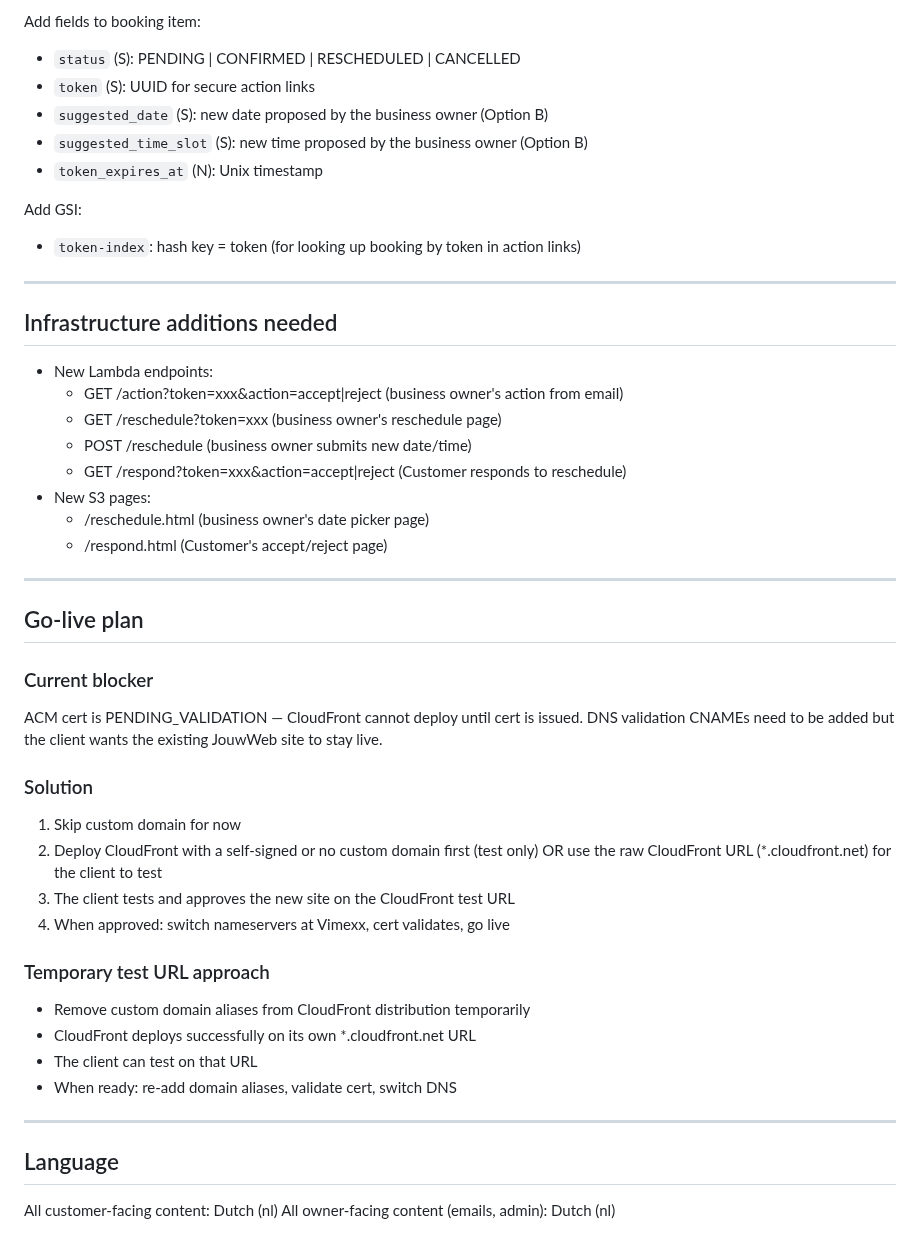
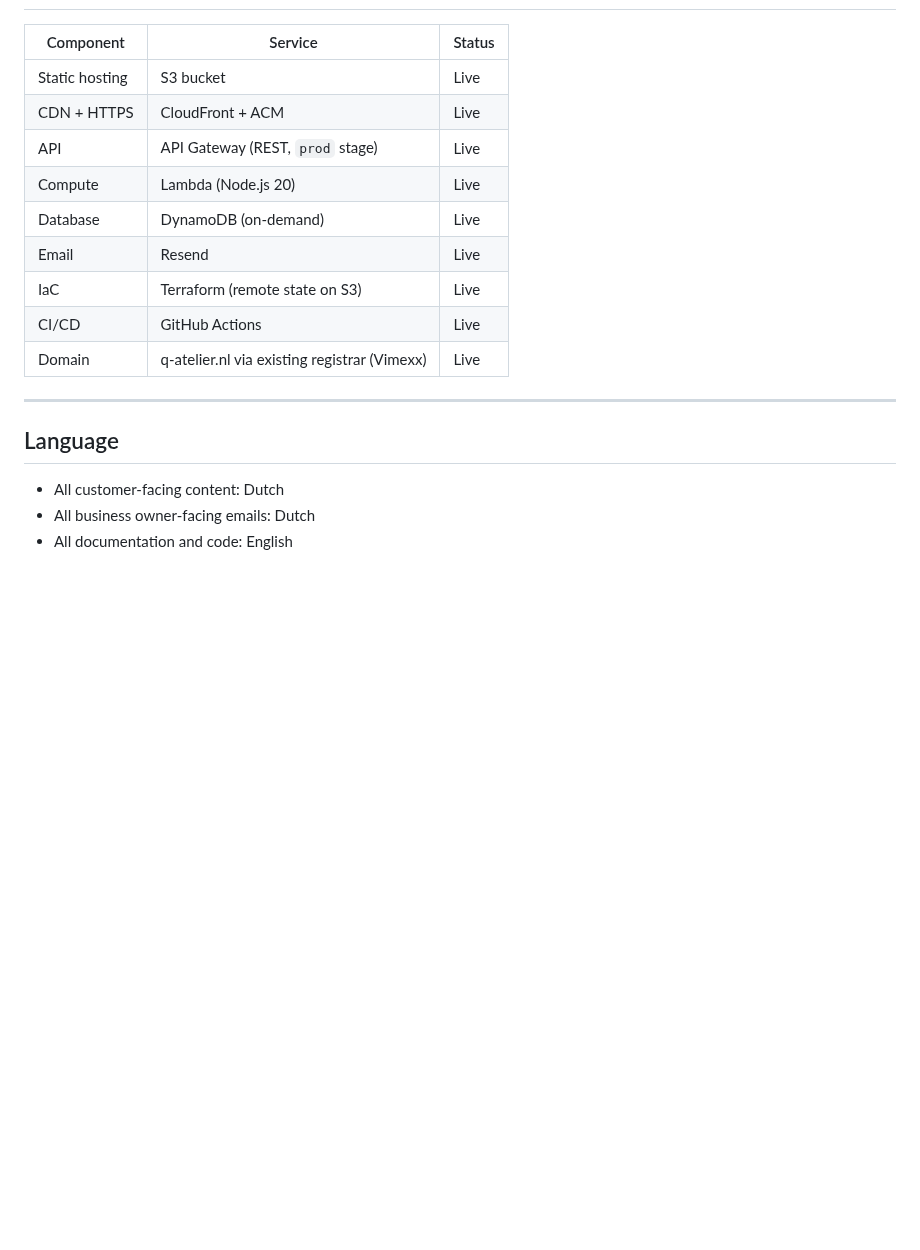
Before and after one commit to selimcelem/q-atelier, a Markdown page: REQUIREMENTS.md, the part around one of its changes. GitHub-like rendering; blank space fills up the shorter version.

```diff
--- a/REQUIREMENTS.md
+++ b/REQUIREMENTS.md
@@ -122,50 +138,19 @@ This prevents anyone who finds the email from accidentally accepting/rejecting b
 
-Add fields to booking item:
-- `status` (S): PENDING | CONFIRMED | RESCHEDULED | CANCELLED
-- `token` (S): UUID for secure action links
-- `suggested_date` (S): new date proposed by the business owner (Option B)
-- `suggested_time_slot` (S): new time proposed by the business owner (Option B)
-- `token_expires_at` (N): Unix timestamp
-
-Add GSI:
-- `token-index`: hash key = token (for looking up booking by token in action links)
-
----
-
-## Infrastructure additions needed
-
-- New Lambda endpoints:
-  - GET /action?token=xxx&action=accept|reject (business owner's action from email)
-  - GET /reschedule?token=xxx (business owner's reschedule page)
-  - POST /reschedule (business owner submits new date/time)
-  - GET /respond?token=xxx&action=accept|reject (Customer responds to reschedule)
-- New S3 pages:
-  - /reschedule.html (business owner's date picker page)
-  - /respond.html (Customer's accept/reject page)
-
----
-
-## Go-live plan
-
-### Current blocker
-ACM cert is PENDING_VALIDATION — CloudFront cannot deploy until cert is issued.
-DNS validation CNAMEs need to be added but the client wants the existing JouwWeb site to stay live.
-
-### Solution
-1. Skip custom domain for now
-2. Deploy CloudFront with a self-signed or no custom domain first (test only)
-   OR use the raw CloudFront URL (*.cloudfront.net) for the client to test
-3. The client tests and approves the new site on the CloudFront test URL
-4. When approved: switch nameservers at Vimexx, cert validates, go live
-
-### Temporary test URL approach
-- Remove custom domain aliases from CloudFront distribution temporarily
-- CloudFront deploys successfully on its own *.cloudfront.net URL
-- The client can test on that URL
-- When ready: re-add domain aliases, validate cert, switch DNS
+| Component | Service | Status |
+|-----------|---------|--------|
+| Static hosting | S3 bucket | Live |
+| CDN + HTTPS | CloudFront + ACM | Live |
+| API | API Gateway (REST, `prod` stage) | Live |
+| Compute | Lambda (Node.js 20) | Live |
+| Database | DynamoDB (on-demand) | Live |
+| Email | Resend | Live |
+| IaC | Terraform (remote state on S3) | Live |
+| CI/CD | GitHub Actions | Live |
+| Domain | q-atelier.nl via existing registrar (Vimexx) | Live |
 
 ---
 
 ## Language
-All customer-facing content: Dutch (nl)
-All owner-facing content (emails, admin): Dutch (nl)
+- All customer-facing content: Dutch
+- All business owner-facing emails: Dutch
+- All documentation and code: English
```
Also changed, not shown: other parts of REQUIREMENTS.md (+100 -84 lines).
